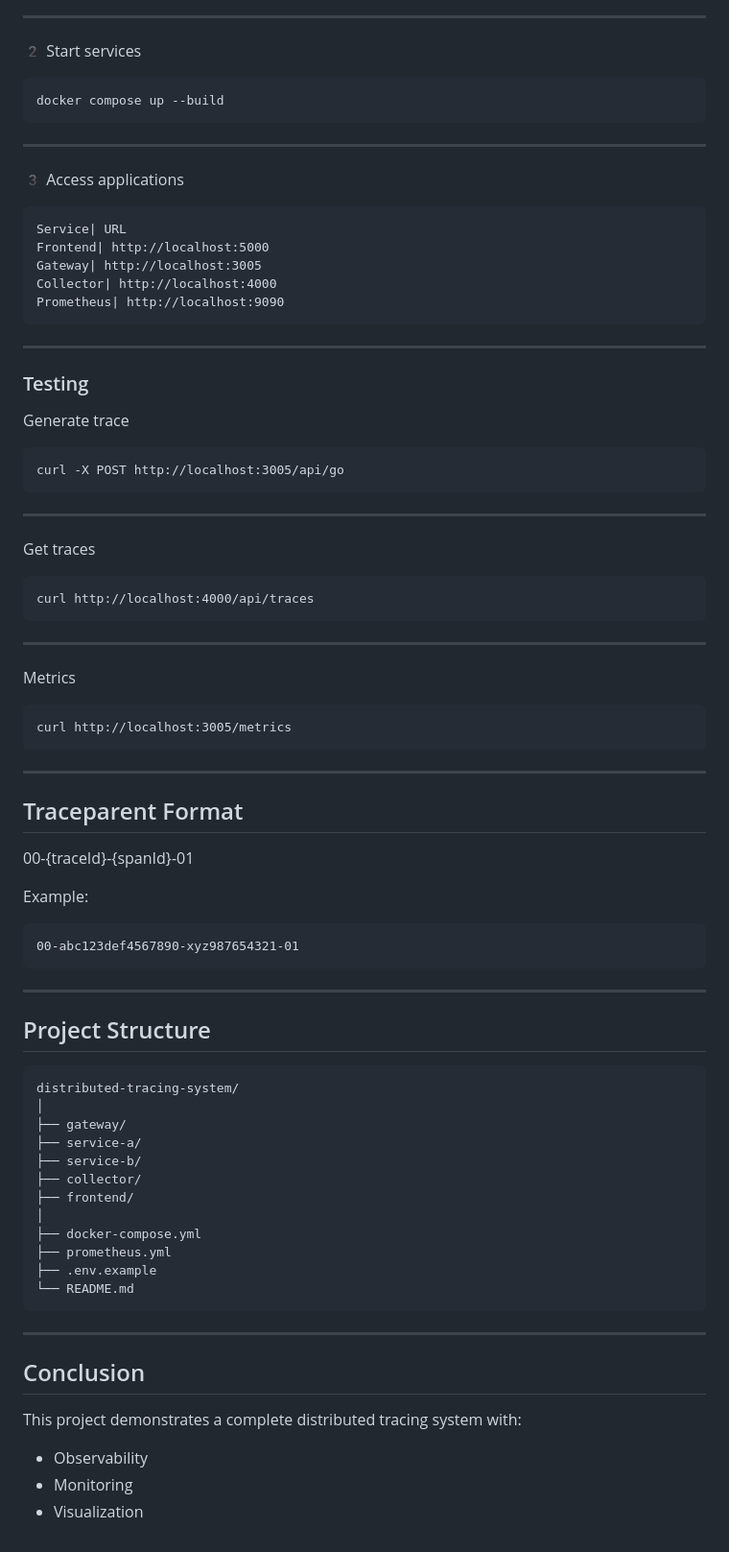
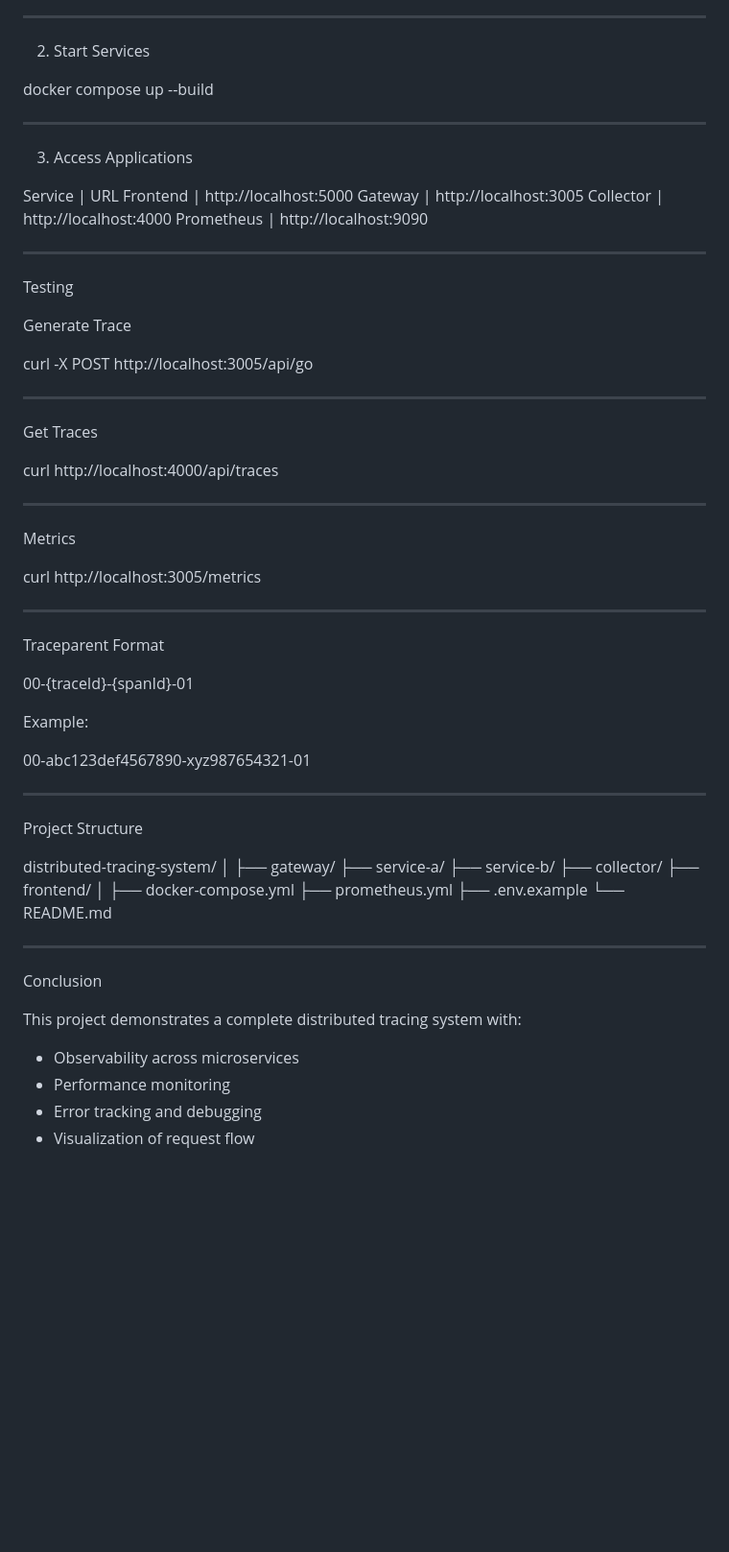
Before and after one commit to Laharisrikotipalli/distributed-tracing-system, a Markdown page: README.md, the part around one of its changes. Shown at 96% size. Drawn GitHub-style; blank space fills up the shorter version.

````diff
--- a/README.md
+++ b/README.md
@@ -142,54 +146,54 @@ cd distributed-tracing-system
 
 ---
 
-2️ Start services
-```
+2. Start Services
+
 docker compose up --build
-```
+
 ---
 
-3️ Access applications
-```
-Service| URL
-Frontend| http://localhost:5000
-Gateway| http://localhost:3005
-Collector| http://localhost:4000
-Prometheus| http://localhost:9090
-```
+3. Access Applications
+
+Service | URL
+Frontend | http://localhost:5000
+Gateway | http://localhost:3005
+Collector | http://localhost:4000
+Prometheus | http://localhost:9090
+
 ---
 
-### Testing
+Testing
 
-Generate trace
-```
+Generate Trace
+
 curl -X POST http://localhost:3005/api/go
-```
+
 ---
 
-Get traces
-```
+Get Traces
+
 curl http://localhost:4000/api/traces
-```
+
 ---
 
 Metrics
-```
+
 curl http://localhost:3005/metrics
-```
+
 ---
 
-## Traceparent Format
+Traceparent Format
 
 00-{traceId}-{spanId}-01
 
 Example:
-```
+
 00-abc123def4567890-xyz987654321-01
-```
+
 ---
 
-## Project Structure
-```
+Project Structure
+
 distributed-tracing-system/
 │
 ├── gateway/
@@ -202,14 +206,14 @@ distributed-tracing-system/
 ├── prometheus.yml
 ├── .env.example
 └── README.md
-```
 
 ---
 
-## Conclusion
+Conclusion
 
 This project demonstrates a complete distributed tracing system with:
 
-- Observability
-- Monitoring
-- Visualization
+- Observability across microservices
+- Performance monitoring
+- Error tracking and debugging
+- Visualization of request flow
````
Also changed, not shown: other parts of README.md (+46 -42 lines).
